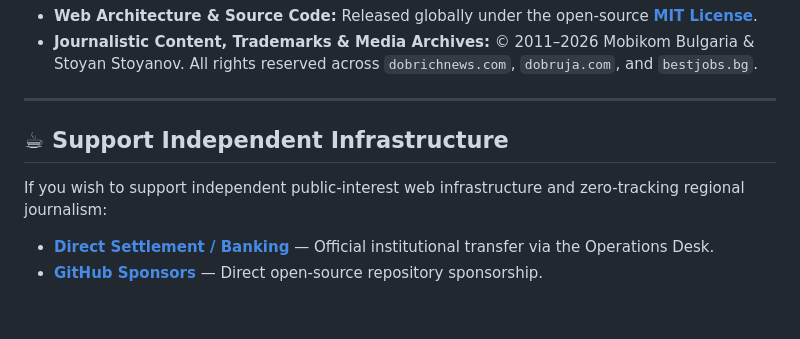
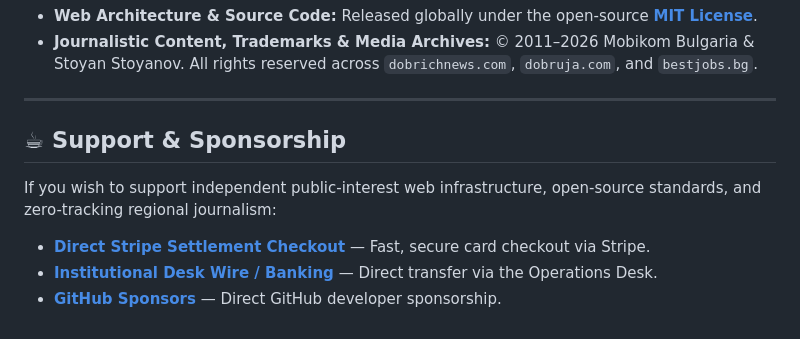
Before and after one commit to mobikom/mobikom.github.io, a Markdown page: README.md, the part around the change. Drawn GitHub-style.

```diff
--- a/README.md
+++ b/README.md
@@ -91,9 +91,10 @@ To prevent automated profiling and spam scraping, all correspondence is handled
 
 ---
 
-## ☕ Support Independent Infrastructure
+## ☕ Support & Sponsorship
 
-If you wish to support independent public-interest web infrastructure and zero-tracking regional journalism:
+If you wish to support independent public-interest web infrastructure, open-source standards, and zero-tracking regional journalism:
 
-* **[Direct Settlement / Banking](https://mobikom.bg/contact/)** &mdash; Official institutional transfer via the Operations Desk.
-* **[GitHub Sponsors](https://github.com/sponsors/mobikom)** &mdash; Direct open-source repository sponsorship.
+* **[Direct Stripe Settlement Checkout](https://buy.stripe.com/7sYdR8epV9RP4cCfDJ2B200)** &mdash; Fast, secure card checkout via Stripe.
+* **[Institutional Desk Wire / Banking](https://mobikom.bg/contact/)** &mdash; Direct transfer via the Operations Desk.
+* **[GitHub Sponsors](https://github.com/sponsors/mobikom)** &mdash; Direct GitHub developer sponsorship.
```
